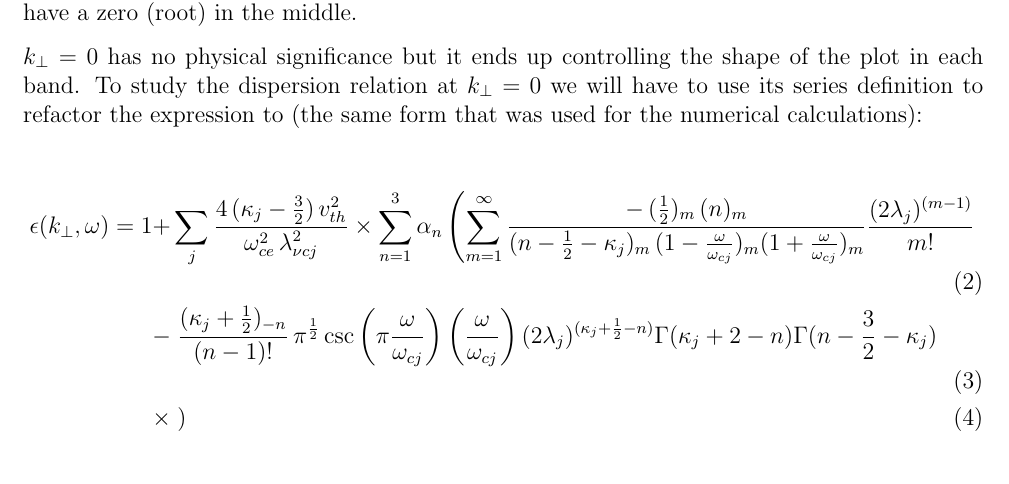
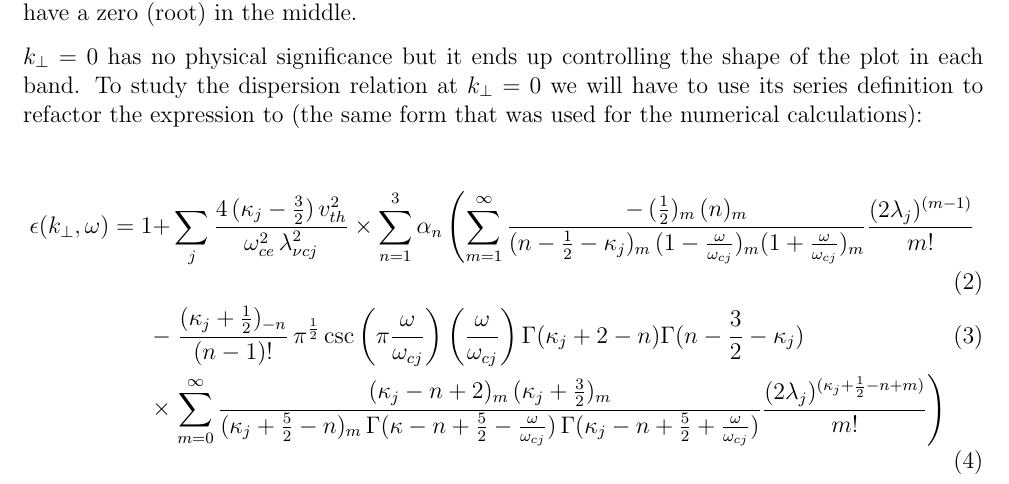
Before and after one commit to abid-mujtaba/dispersion-roots, a LaTeX document (notes/note.tex): part of the page, cut so that both start at the same text. Compiled offline with pdfLaTeX.

Commit message:
Complete equation

```diff
--- a/notes/note.tex
+++ b/notes/note.tex
@@ -34,9 +34,9 @@
     \begin{align}
         \epsilon(k_\perp, \omega) = 1 +& \sum_j \frac{4 \, (\kappa_j - \frac{3}{2}) \, v^2_{th}}{\omega^2_{ce} \, \lambda^2_{\nu c j}} \times \sum_{n = 1}^3 \alpha_n \left( \sum_{m = 1}^\infty \frac{ -\, (\frac{1}{2})_m \, (n)_m }{(n - \frac{1}{2} - \kappa_j)_m \, (1 - \frac{\omega}{\omega_{cj}})_m (1 + \frac{\omega}{\omega_{cj}})_m } \frac{(2 \lambda_j)^{(m - 1)}}{m!} \right. \\
         %
-        -& \left. \frac{(\kappa_j + \frac{1}{2})_{-n}}{(n - 1)!} \, \pi^{\frac{1}{2}} \csc\left(\pi \frac{\omega}{\omega_{cj}}\right) \left(\frac{\omega}{\omega_{cj}}\right) (2 \lambda_j)^{(\kappa_j + \frac{1}{2} - n)} \Gamma(\kappa_j + 2 - n) \Gamma(n - \frac{3}{2} - \kappa_j) \right.\\
+        -& \left. \frac{(\kappa_j + \frac{1}{2})_{-n}}{(n - 1)!} \, \pi^{\frac{1}{2}} \csc\left(\pi \frac{\omega}{\omega_{cj}}\right) \left(\frac{\omega}{\omega_{cj}}\right) \Gamma(\kappa_j + 2 - n) \Gamma(n - \frac{3}{2} - \kappa_j) \right.\\
         %
-        \times& \left. \right)
+        \times& \left. \sum_{m = 0}^\infty \frac{(\kappa_j - n + 2)_m \, (\kappa_j + \frac{3}{2})_m}{(\kappa_j + \frac{5}{2} - n)_m \, \Gamma(\kappa - n + \frac{5}{2} - \frac{\omega}{\omega_{cj}}) \, \Gamma(\kappa_j - n + \frac{5}{2} + \frac{\omega}{\omega_{cj}})} \frac{(2 \lambda_j)^{(\kappa_j + \frac{1}{2} - n + m)}}{m!} \right)
     \end{align}
 
 \end{document}
```
